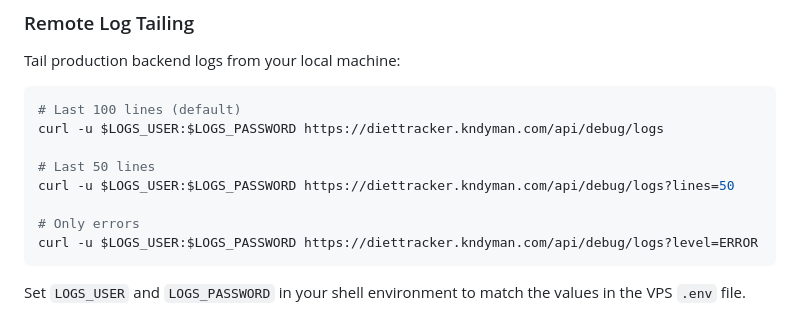
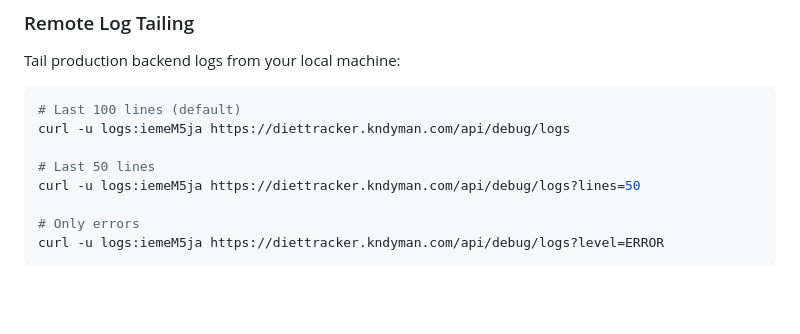
Before and after one commit to addibble/diet-tracker, a Markdown page: CLAUDE.md, the part around the change. GitHub-like rendering; blank space fills up the shorter version.

Commit message:
Add log credentials to CLAUDE.md for remote debugging
Co-Authored-By: Claude Opus 4.6 <noreply@anthropic.com>

````diff
--- a/CLAUDE.md
+++ b/CLAUDE.md
@@ -88,13 +88,11 @@ Tail production backend logs from your local machine:
 
 ```bash
 # Last 100 lines (default)
-curl -u $LOGS_USER:$LOGS_PASSWORD https://diettracker.kndyman.com/api/debug/logs
+curl -u logs:iemeM5ja https://diettracker.kndyman.com/api/debug/logs
 
 # Last 50 lines
-curl -u $LOGS_USER:$LOGS_PASSWORD https://diettracker.kndyman.com/api/debug/logs?lines=50
+curl -u logs:iemeM5ja https://diettracker.kndyman.com/api/debug/logs?lines=50
 
 # Only errors
-curl -u $LOGS_USER:$LOGS_PASSWORD https://diettracker.kndyman.com/api/debug/logs?level=ERROR
+curl -u logs:iemeM5ja https://diettracker.kndyman.com/api/debug/logs?level=ERROR
 ```
-
-Set `LOGS_USER` and `LOGS_PASSWORD` in your shell environment to match the values in the VPS `.env` file.
````
